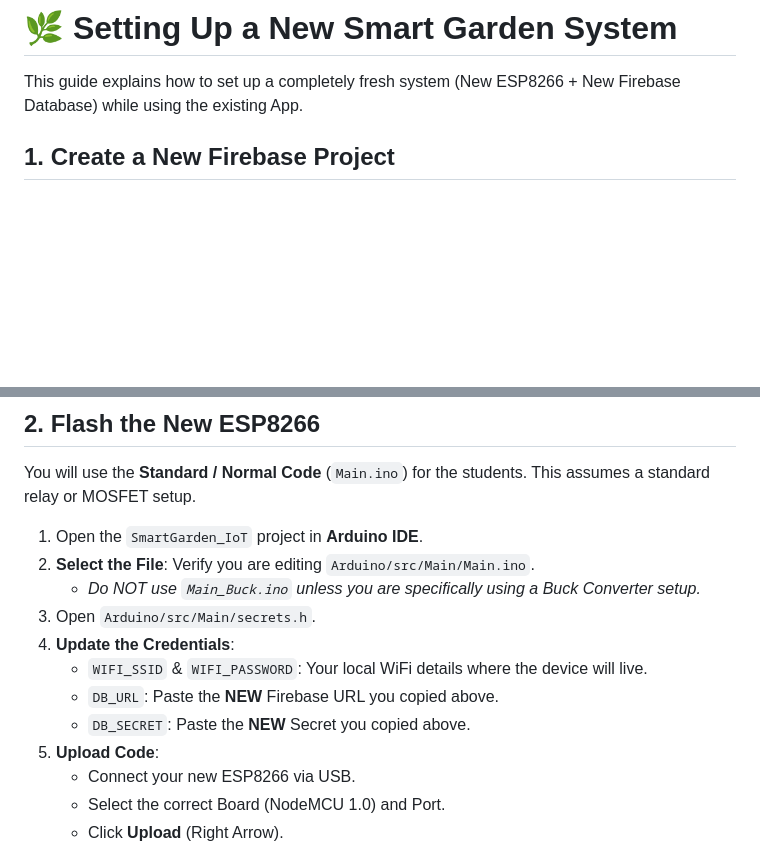
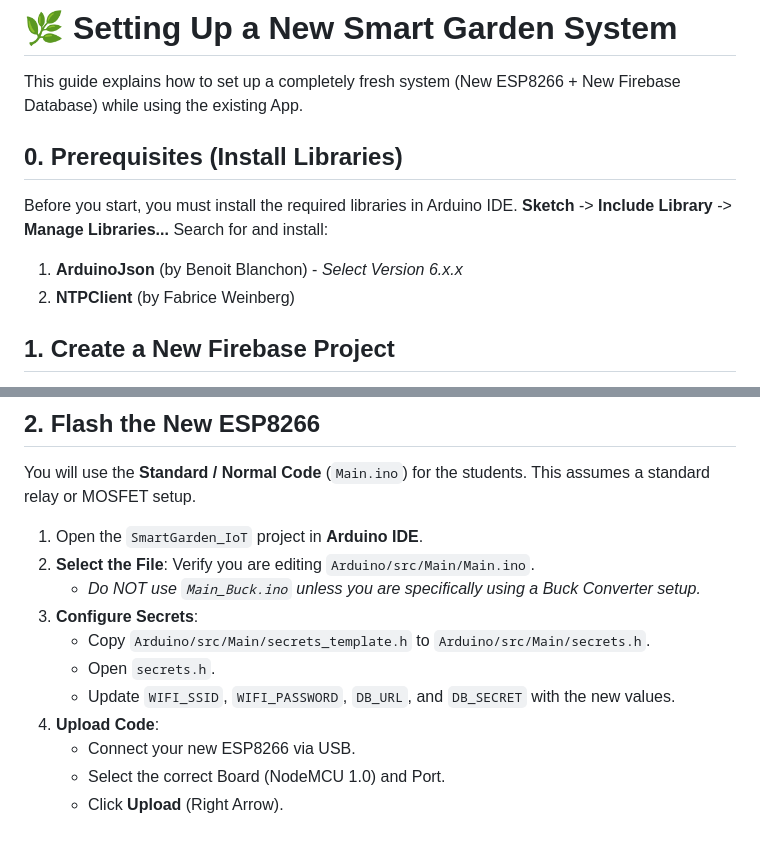
Before and after one commit to Pratik4875/SmartGarden_IoT, a Markdown page: docs/NEW_SYSTEM_SETUP.md, 2 parts joined by grey strips. GitHub-like rendering; blank space fills up the shorter version.

Commit message:
docs: Add Library Installation steps

```diff
--- a/docs/NEW_SYSTEM_SETUP.md
+++ b/docs/NEW_SYSTEM_SETUP.md
@@ -1,6 +1,13 @@
 # 🌿 Setting Up a New Smart Garden System
 
 This guide explains how to set up a completely fresh system (New ESP8266 + New Firebase Database) while using the existing App.
+
+## 0. Prerequisites (Install Libraries)
+Before you start, you must install the required libraries in Arduino IDE.
+**Sketch** -> **Include Library** -> **Manage Libraries...**
+Search for and install:
+1.  **ArduinoJson** (by Benoit Blanchon) - *Select Version 6.x.x*
+2.  **NTPClient** (by Fabrice Weinberg)
 
 ## 1. Create a New Firebase Project
 Since you want a "new system", you need a new database so the data doesn't mix with your old one.
@@ -29,12 +36,11 @@ You will use the **Standard / Normal Code** (`Main.ino`) for the students. This
 1.  Open the `SmartGarden_IoT` project in **Arduino IDE**.
 2.  **Select the File**: Verify you are editing `Arduino/src/Main/Main.ino`.
     *   *Do NOT use `Main_Buck.ino` unless you are specifically using a Buck Converter setup.*
-3.  Open `Arduino/src/Main/secrets.h`.
-4.  **Update the Credentials**:
-    *   `WIFI_SSID` & `WIFI_PASSWORD`: Your local WiFi details where the device will live.
-    *   `DB_URL`: Paste the **NEW** Firebase URL you copied above.
-    *   `DB_SECRET`: Paste the **NEW** Secret you copied above.
-5.  **Upload Code**:
+3.  **Configure Secrets**:
+    *   Copy `Arduino/src/Main/secrets_template.h` to `Arduino/src/Main/secrets.h`.
+    *   Open `secrets.h`.
+    *   Update `WIFI_SSID`, `WIFI_PASSWORD`, `DB_URL`, and `DB_SECRET` with the new values.
+4.  **Upload Code**:
     *   Connect your new ESP8266 via USB.
     *   Select the correct Board (NodeMCU 1.0) and Port.
     *   Click **Upload** (Right Arrow).
```
